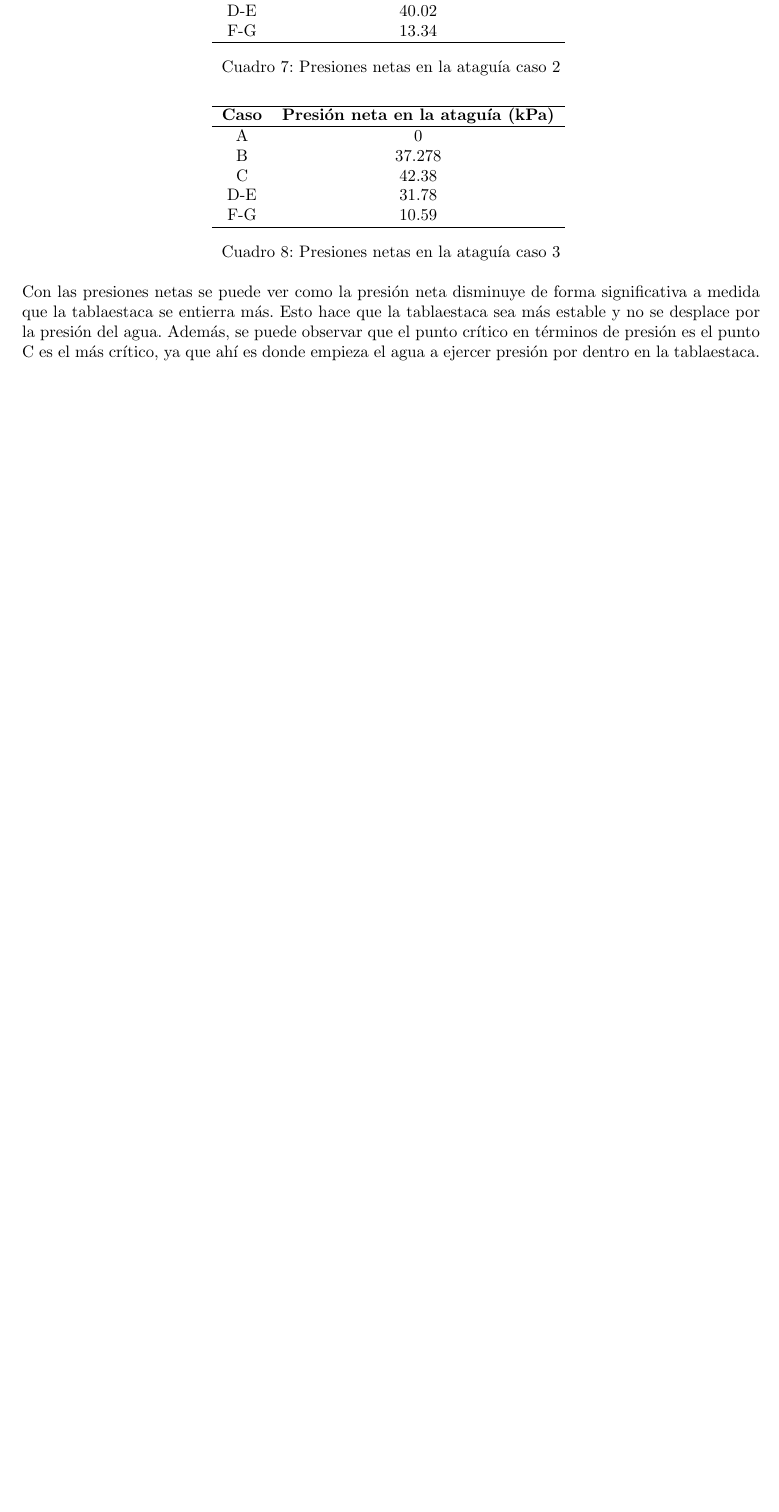
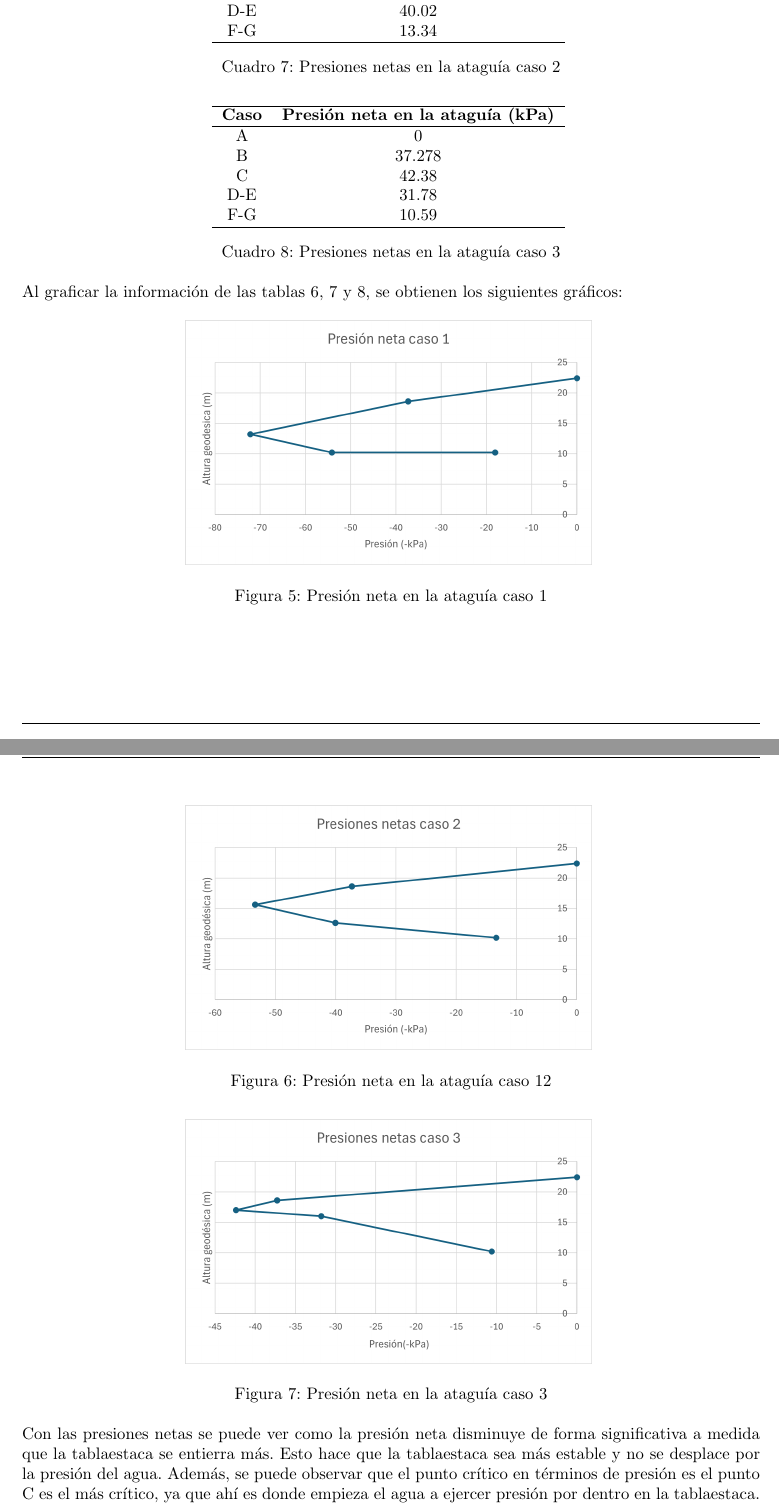
Before and after one commit to berckanala/Proyecto-1-MCOC, a LaTeX document (p1e0.tex): part of page 7 of 10 before the commit and two parts of pages 7 and 8 of 11 after it, the two joined at a grey line, cut so that both start at the same text, the shorter picture padded with empty space. Compiled offline with pdfLaTeX.

Commit message:
posible termino

```diff
--- a/p1e0.tex
+++ b/p1e0.tex
@@ -379,6 +379,33 @@ Para calcular las presiones netas en la ataguía, se restan las presiones que es
   \label{tab:presion_neta3}
 \end{table}
 
+Al graficar la información de las tablas \ref{tab:presion_neta1}, \ref{tab:presion_neta2} y \ref{tab:presion_neta3}, se obtienen los siguientes gráficos:
+
+
+\begin{figure}[h!]
+  \centering
+  \includegraphics[width=0.55\linewidth]{graficos/grafico_presiones_1.png}
+  \caption{Presión neta en la ataguía caso 1}
+  \label{fig:presion_neta1}
+\end{figure}
+
+\newpage
+
+\begin{figure}[h!]
+  \centering
+  \includegraphics[width=0.55\linewidth]{graficos/grafico_presiones_2.png}
+  \caption{Presión neta en la ataguía caso 12}
+  \label{fig:presion_neta2}
+\end{figure}
+
+\begin{figure}[h!]
+  \centering
+  \includegraphics[width=0.55\linewidth]{graficos/grafico_presiones_3.png}
+  \caption{Presión neta en la ataguía caso 3}
+  \label{fig:presion_neta3}
+\end{figure}
+
+
 Con las presiones netas se puede ver como la presión neta disminuye de forma significativa a medida que la tablaestaca se entierra más. Esto hace que la tablaestaca sea más estable y no se desplace por la presión del agua. Además, se puede observar que el punto crítico en términos de presión es el punto C es el más crítico, ya que ahí es donde empieza el agua a ejercer presión por dentro en la tablaestaca.
 
 
```
Also changed, not shown: graficos/grafico_presiones_1.png (added), graficos/grafico_presiones_2.png (added), graficos/grafico_presiones_3.png (added), 8 other files.
